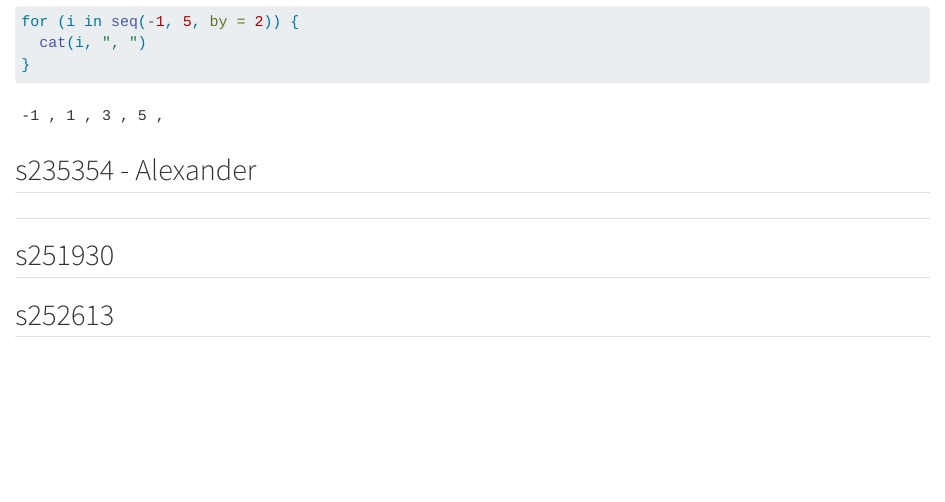
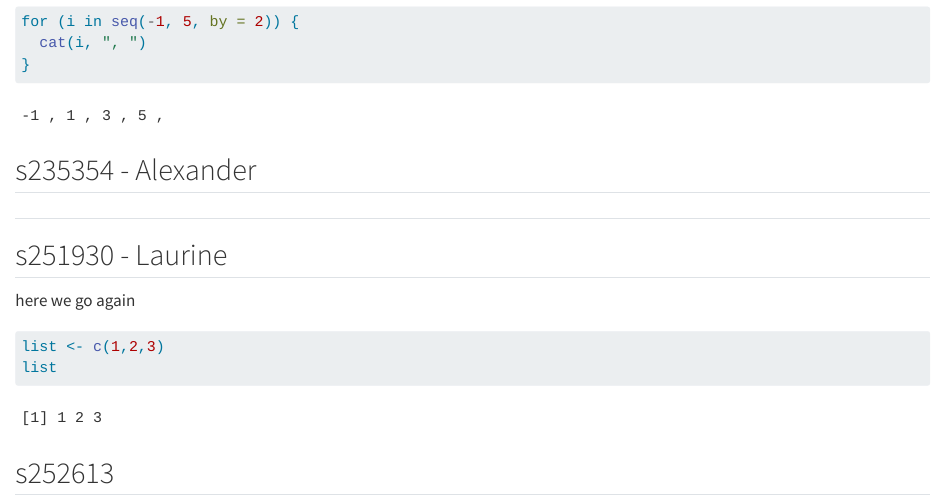
Before and after one commit to rforbiodatascience25/group20, a Quarto document (group_document.qmd): the page in a window 1100 px wide, from 330 px down. Rendered offline with R 4.5, knitr and Pandoc in place of Quarto, with nearby package versions.

Commit message:
change laurine section

````diff
--- a/group_document.qmd
+++ b/group_document.qmd
@@ -24,6 +24,13 @@ for (i in seq(-1, 5, by = 2)) {
 
 ##
 
-## s251930
+## s251930 - Laurine
+
+here we go again
+
+```{r}
+list <- c(1,2,3)
+list
+```
 
 ## s252613
````
